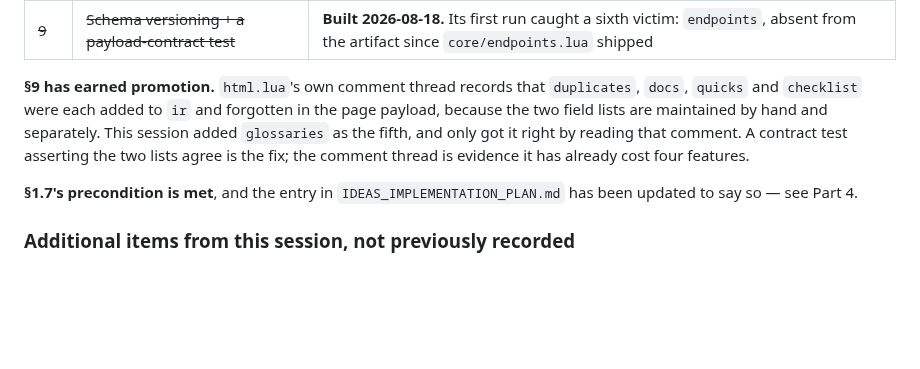
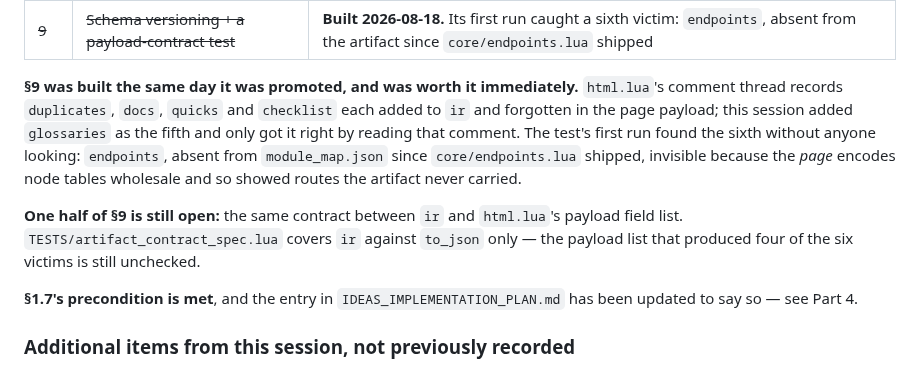
Before and after one commit to StefanBartl/documentation.nvim, a Markdown page: docs/ROADMAP/WORKPLAN.md, the part around the change. GitHub-like rendering; blank space fills up the shorter version.

Commit message:
docs: WORKPLAN said section 9 was pending in the paragraph under a table saying it shipped
Also records the half of it that is genuinely still open: the contract test
covers ir against to_json, not ir against html.lua's payload list -- which
is the list that produced four of the six victims.

```diff
--- a/docs/ROADMAP/WORKPLAN.md
+++ b/docs/ROADMAP/WORKPLAN.md
@@ -136,13 +136,19 @@ already rates everything in `IDEAS.md` by effort and benefit. Its open
 | 6.4 | Mermaid export | The renderer already exists |
 | ~~9~~ | ~~Schema versioning + a payload-contract test~~ | **Built 2026-08-18.** Its first run caught a sixth victim: `endpoints`, absent from the artifact since `core/endpoints.lua` shipped |
 
-**§9 has earned promotion.** `html.lua`'s own comment thread records that
-`duplicates`, `docs`, `quicks` and `checklist` were each added to `ir` and
-forgotten in the page payload, because the two field lists are maintained by
-hand and separately. This session added `glossaries` as the fifth, and only
-got it right by reading that comment. A contract test asserting the two
-lists agree is the fix; the comment thread is evidence it has already cost
-four features.
+**§9 was built the same day it was promoted, and was worth it immediately.**
+`html.lua`'s comment thread records `duplicates`, `docs`, `quicks` and
+`checklist` each added to `ir` and forgotten in the page payload; this
+session added `glossaries` as the fifth and only got it right by reading
+that comment. The test's first run found the sixth without anyone looking:
+`endpoints`, absent from `module_map.json` since `core/endpoints.lua`
+shipped, invisible because the *page* encodes node tables wholesale and so
+showed routes the artifact never carried.
+
+**One half of §9 is still open:** the same contract between `ir` and
+`html.lua`'s payload field list. `TESTS/artifact_contract_spec.lua` covers
+`ir` against `to_json` only — the payload list that produced four of the six
+victims is still unchecked.
 
 **§1.7's precondition is met**, and the entry in
 `IDEAS_IMPLEMENTATION_PLAN.md` has been updated to say so — see Part 4.
```
